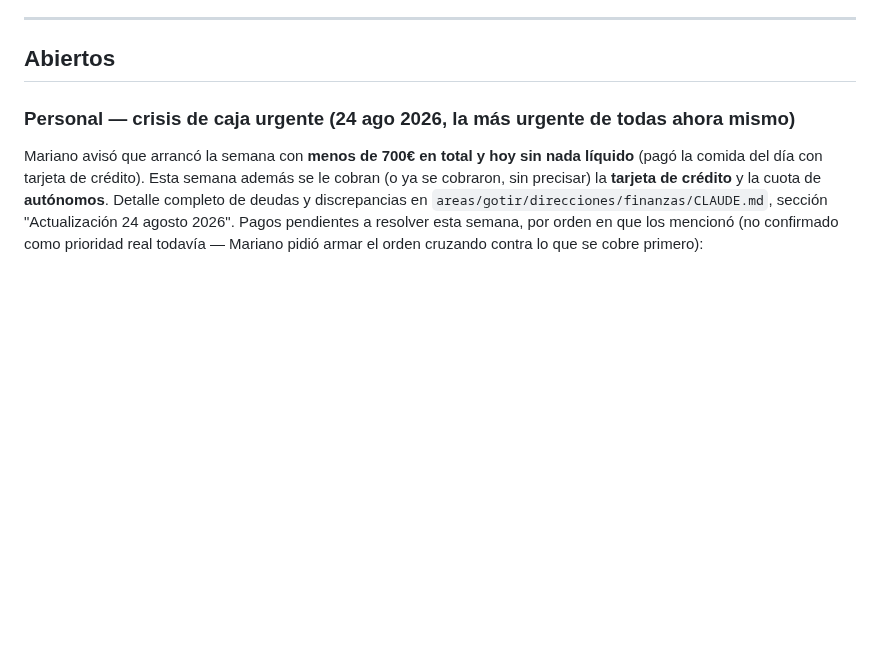
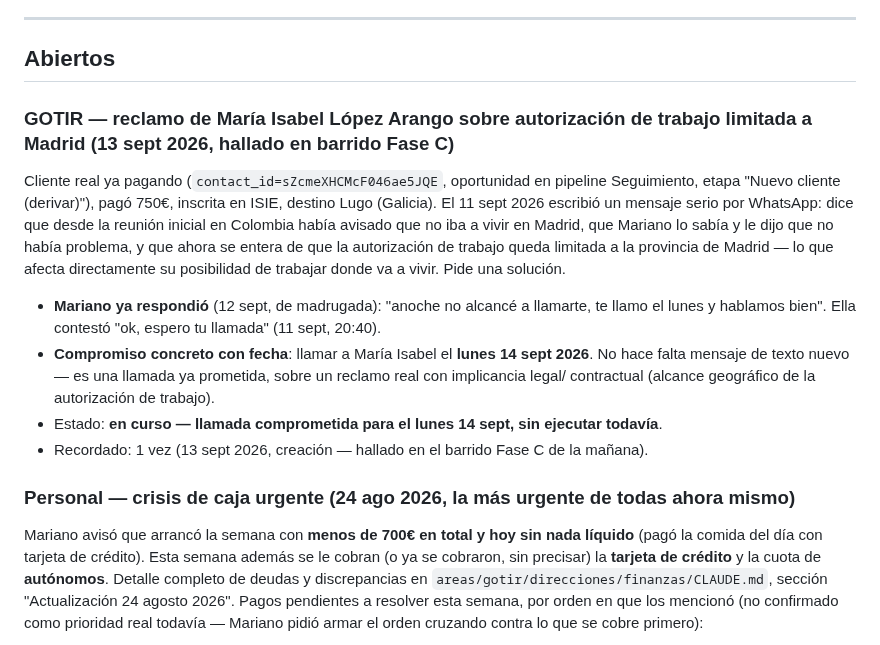
Before and after one commit to infogotir-cyber/ui-ux-skill, a Markdown page: mariano-os/pendientes-activos.md, the part around the change. Drawn GitHub-style; blank space fills up the shorter version.

Commit message:
Registrar reclamo de María Isabel López Arango (autorización de trabajo limitada a Madrid)
Hallado en el barrido Fase C de la mañana del 13 sept: cliente real
(pipeline Seguimiento) escribió un reclamo serio sobre el alcance
geográfico de su autorización de trabajo. Mariano ya se comprometió a
llamarla el lunes 14 sept — se deja registrado para no perder el
compromiso.

Co-Authored-By: Claude Sonnet 5 <noreply@anthropic.com>
Claude-Session: https://claude.ai/code/session_01Bow5YbwaecCKiNhDR9vvNU

```diff
--- a/mariano-os/pendientes-activos.md
+++ b/mariano-os/pendientes-activos.md
@@ -21,6 +21,23 @@
 ---
 
 ## Abiertos
+
+### GOTIR — reclamo de María Isabel López Arango sobre autorización de trabajo limitada a Madrid (13 sept 2026, hallado en barrido Fase C)
+
+Cliente real ya pagando (`contact_id=sZcmeXHCMcF046ae5JQE`, oportunidad en pipeline Seguimiento,
+etapa "Nuevo cliente (derivar)"), pagó 750€, inscrita en ISIE, destino Lugo (Galicia). El 11 sept
+2026 escribió un mensaje serio por WhatsApp: dice que desde la reunión inicial en Colombia había
+avisado que no iba a vivir en Madrid, que Mariano lo sabía y le dijo que no había problema, y que
+ahora se entera de que la autorización de trabajo queda limitada a la provincia de Madrid — lo que
+afecta directamente su posibilidad de trabajar donde va a vivir. Pide una solución.
+
+- **Mariano ya respondió** (12 sept, de madrugada): "anoche no alcancé a llamarte, te llamo el
+  lunes y hablamos bien". Ella contestó "ok, espero tu llamada" (11 sept, 20:40).
+- **Compromiso concreto con fecha**: llamar a María Isabel el **lunes 14 sept 2026**. No hace falta
+  mensaje de texto nuevo — es una llamada ya prometida, sobre un reclamo real con implicancia legal/
+  contractual (alcance geográfico de la autorización de trabajo).
+- Estado: **en curso — llamada comprometida para el lunes 14 sept, sin ejecutar todavía**.
+- Recordado: 1 vez (13 sept 2026, creación — hallado en el barrido Fase C de la mañana).
 
 ### Personal — crisis de caja urgente (24 ago 2026, la más urgente de todas ahora mismo)
 
```
